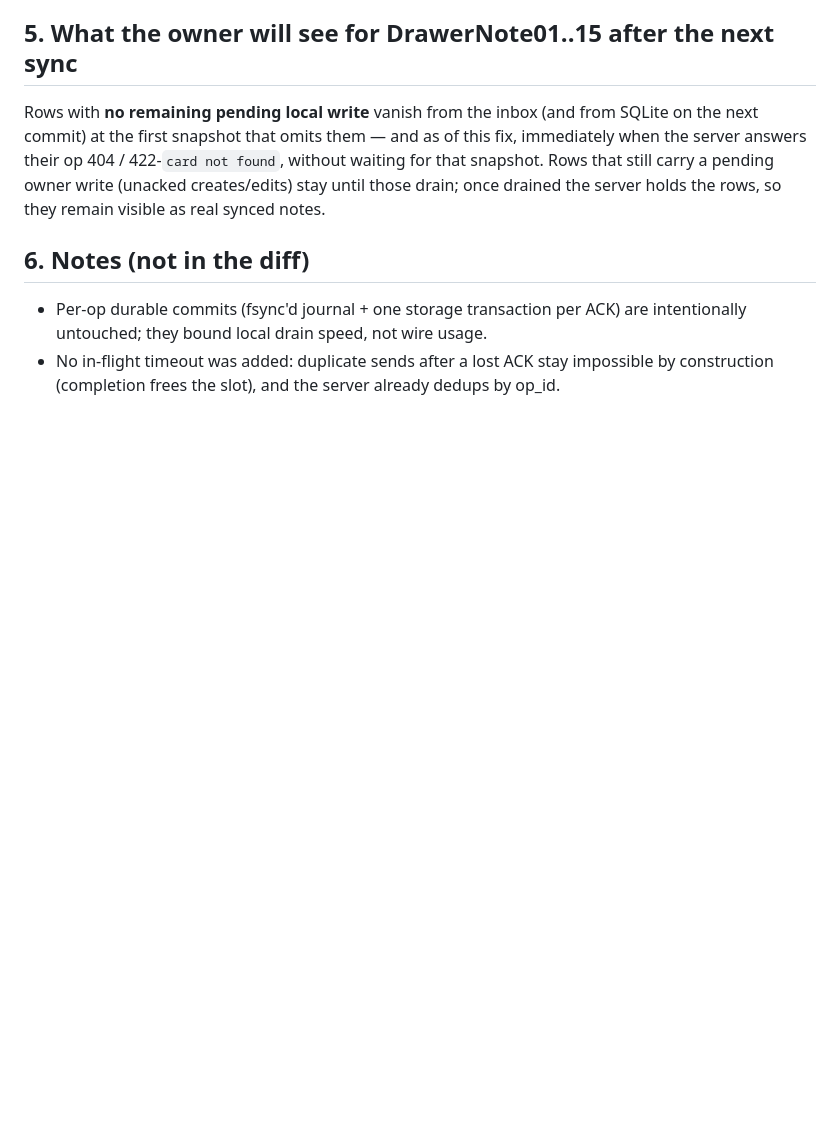
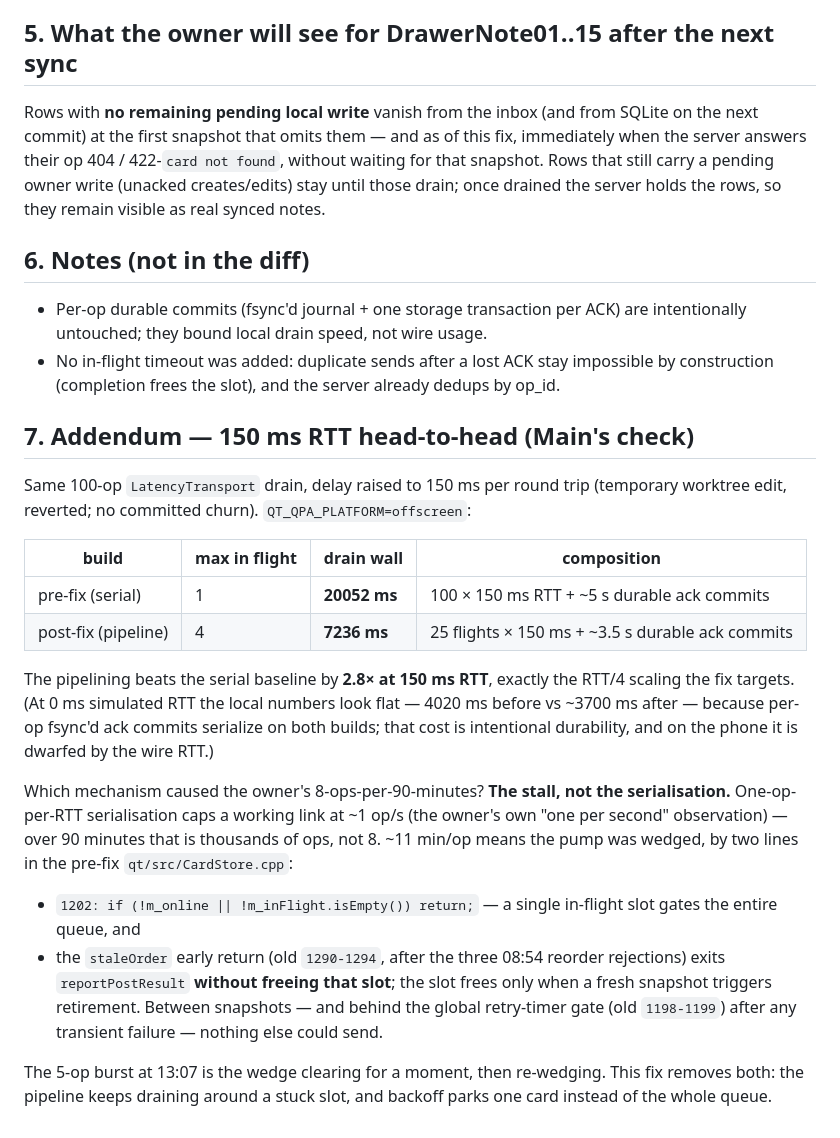
Before and after one commit to Komzpa/litterbox, a Markdown page: receipts/sync-drain-20261029.md, the part around the change. Rendered like a GitHub page; blank space fills up the shorter version.

Commit message:
Add 150 ms RTT head-to-head to the sync-drain receipt

```diff
--- a/receipts/sync-drain-20261029.md
+++ b/receipts/sync-drain-20261029.md
@@ -119,3 +119,37 @@ server holds the rows, so they remain visible as real synced notes.
 - No in-flight timeout was added: duplicate sends after a lost ACK stay
   impossible by construction (completion frees the slot), and the server
   already dedups by op_id.
+
+## 7. Addendum — 150 ms RTT head-to-head (Main's check)
+
+Same 100-op `LatencyTransport` drain, delay raised to 150 ms per round trip
+(temporary worktree edit, reverted; no committed churn). `QT_QPA_PLATFORM=offscreen`:
+
+| build | max in flight | drain wall | composition |
+|---|---|---|---|
+| pre-fix (serial) | 1 | **20052 ms** | 100 × 150 ms RTT + ~5 s durable ack commits |
+| post-fix (pipeline) | 4 | **7236 ms** | 25 flights × 150 ms + ~3.5 s durable ack commits |
+
+The pipelining beats the serial baseline by **2.8× at 150 ms RTT**, exactly
+the RTT/4 scaling the fix targets. (At 0 ms simulated RTT the local numbers
+look flat — 4020 ms before vs ~3700 ms after — because per-op fsync'd ack
+commits serialize on both builds; that cost is intentional durability, and on
+the phone it is dwarfed by the wire RTT.)
+
+Which mechanism caused the owner's 8-ops-per-90-minutes? **The stall, not the
+serialisation.** One-op-per-RTT serialisation caps a working link at ~1 op/s
+(the owner's own "one per second" observation) — over 90 minutes that is
+thousands of ops, not 8. ~11 min/op means the pump was wedged, by two lines
+in the pre-fix `qt/src/CardStore.cpp`:
+
+- `1202: if (!m_online || !m_inFlight.isEmpty()) return;` — a single
+  in-flight slot gates the entire queue, and
+- the `staleOrder` early return (old `1290-1294`, after the three 08:54
+  reorder rejections) exits `reportPostResult` **without freeing that slot**;
+  the slot frees only when a fresh snapshot triggers retirement. Between
+  snapshots — and behind the global retry-timer gate (old `1198-1199`) after
+  any transient failure — nothing else could send.
+
+The 5-op burst at 13:07 is the wedge clearing for a moment, then re-wedging.
+This fix removes both: the pipeline keeps draining around a stuck slot, and
+backoff parks one card instead of the whole queue.
```
